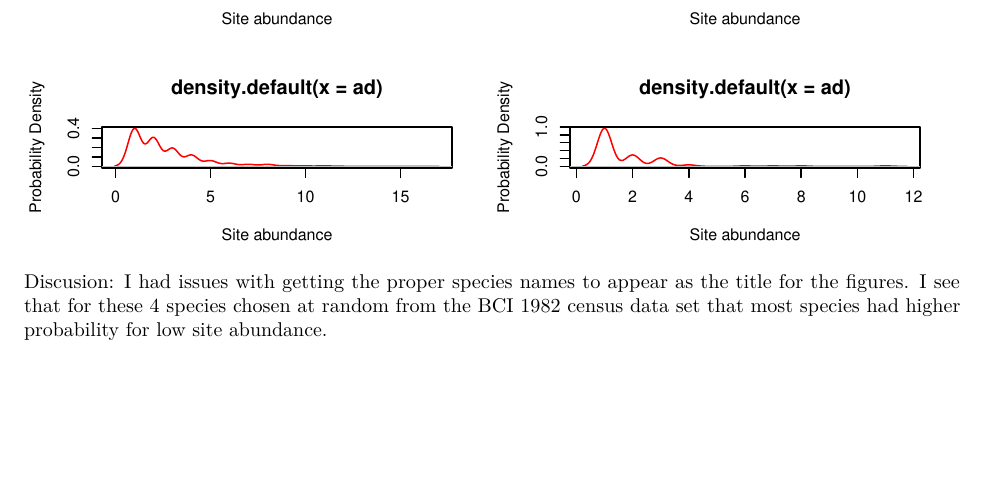
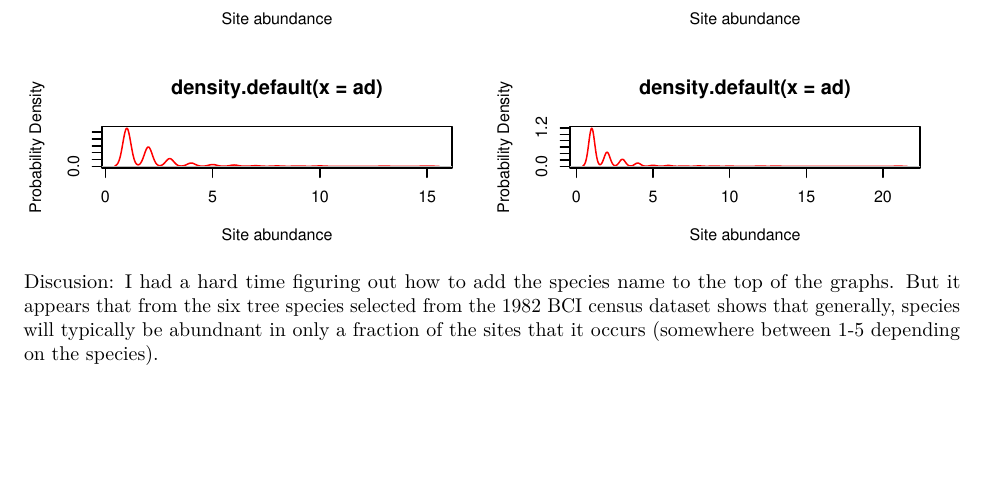
Before and after one commit to vkuo2/QB2017_Kuo, an R Markdown document (Week4-Spatial/spatial_assignment.Rmd): part of page 13 of 13, cut so that both start at the same text. The pictures show the output file Week4-Spatial/spatial_assignment.pdf that the author committed with the source.

Commit message:
Week 4 assignment

````diff
--- a/Week4-Spatial/spatial_assignment.Rmd
+++ b/Week4-Spatial/spatial_assignment.Rmd
@@ -424,4 +425,4 @@ if (length(ad) > 2 & sum(ad > 10)) {
 
 
 ```
-Discusion: I had issues with getting the proper species names to appear as the title for the figures. I see that for these 4 species chosen at random from the BCI 1982 census data set that most species had higher probability for low site abundance.
+Discusion:  I had a hard time figuring out how to add the species name to the top of the graphs. But it appears that from the six tree species selected from the 1982 BCI census dataset shows that generally, species will typically be abundnant in only a fraction of the sites that it occurs (somewhere between 1-5 depending on the species).
````
Also changed, not shown: Week4-Spatial/spatial_assignment.pdf, Week4-Spatial/spatial_assignment.Rmd (1 more changed lines).
